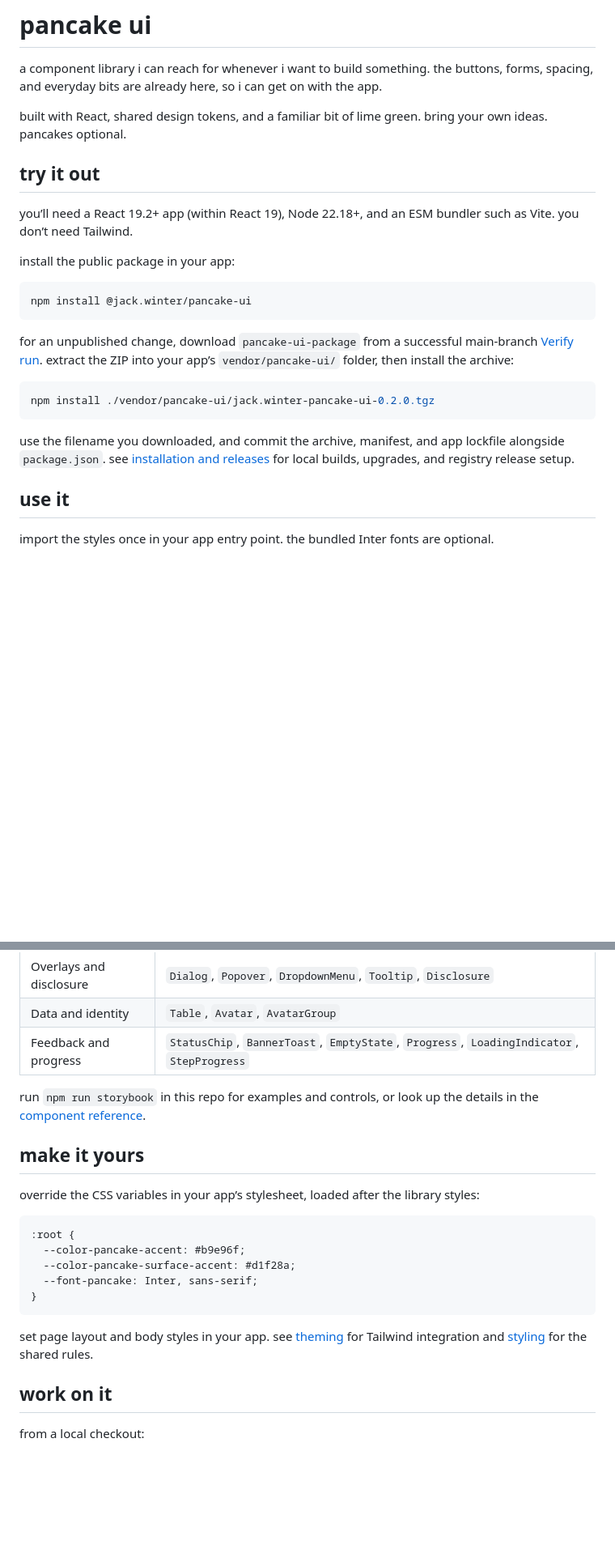
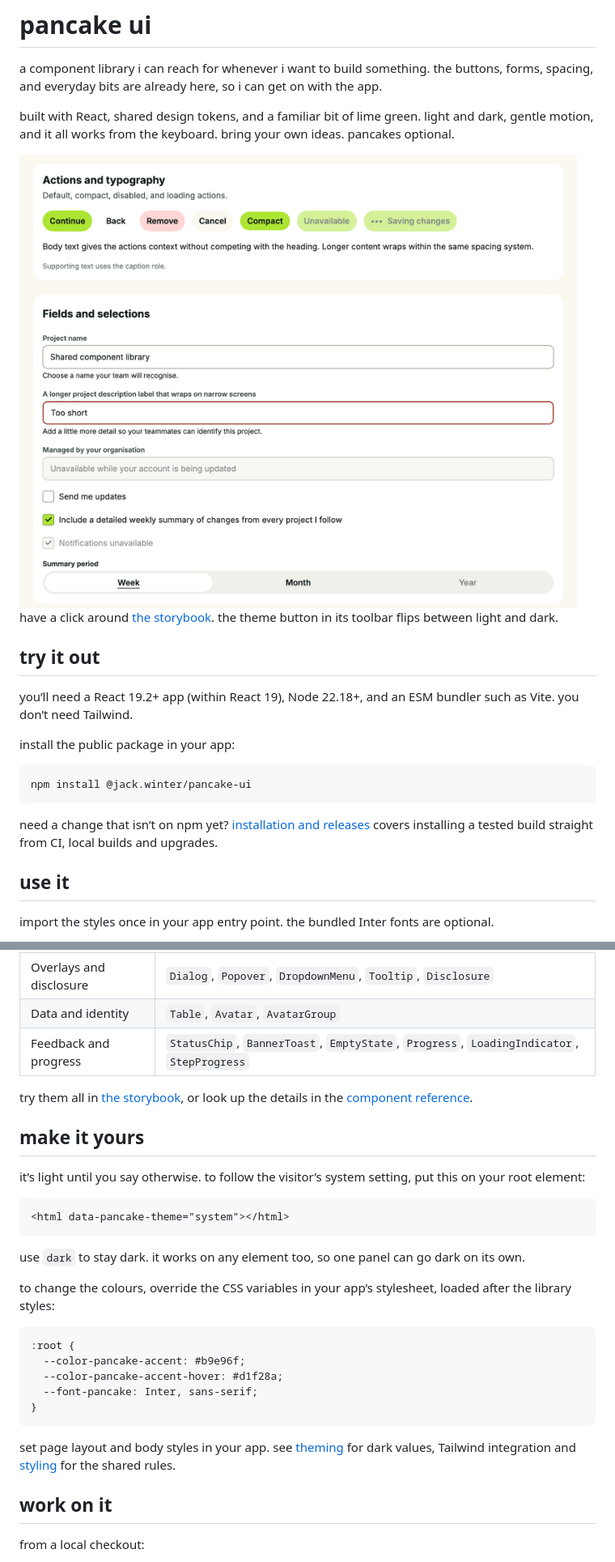
Before and after one commit to j4ckwinter/pancake-ui, a Markdown page: README.md, 2 parts joined by grey strips. Shown at 81% size. Drawn GitHub-style; pictures changed too: docs/images/catalogue-light.png (added); blank space fills up the shorter version.

Commit message:
docs(readme): show the components, link the storybook, explain dark mode
Move installing a CI build into the installation guide and stop pinning
example archive names to an old version.

````diff
--- a/README.md
+++ b/README.md
@@ -2,7 +2,14 @@
 
 a component library i can reach for whenever i want to build something. the buttons, forms, spacing, and everyday bits are already here, so i can get on with the app.
 
-built with React, shared design tokens, and a familiar bit of lime green. bring your own ideas. pancakes optional.
+built with React, shared design tokens, and a familiar bit of lime green. light and dark, gentle motion, and it all works from the keyboard. bring your own ideas. pancakes optional.
+
+<picture>
+  <source media="(prefers-color-scheme: dark)" srcset="https://raw.githubusercontent.com/j4ckwinter/pancake-ui/main/docs/images/catalogue-dark.png">
+  <img alt="pancake ui buttons, text fields, checkboxes and a segmented control" src="https://raw.githubusercontent.com/j4ckwinter/pancake-ui/main/docs/images/catalogue-light.png">
+</picture>
+
+have a click around [the storybook](https://j4ckwinter.github.io/pancake-ui/). the theme button in its toolbar flips between light and dark.
 
 ## try it out
 
@@ -14,13 +21,7 @@ install the public package in your app:
 npm install @jack.winter/pancake-ui
 ```
 
-for an unpublished change, download `pancake-ui-package` from a successful main-branch [Verify run](https://github.com/j4ckwinter/pancake-ui/actions/workflows/verify.yml). extract the ZIP into your app’s `vendor/pancake-ui/` folder, then install the archive:
-
-```sh
-npm install ./vendor/pancake-ui/jack.winter-pancake-ui-0.2.0.tgz
-```
-
-use the filename you downloaded, and commit the archive, manifest, and app lockfile alongside `package.json`. see [installation and releases](docs/installation.md) for local builds, upgrades, and registry release setup.
+need a change that isn’t on npm yet? [installation and releases](docs/installation.md) covers installing a tested build straight from CI, local builds and upgrades.
 
 ## use it
 
@@ -60,21 +61,29 @@ your app owns routing, data, and validation. components take native props, refs,
 | Data and identity       | `Table`, `Avatar`, `AvatarGroup`                                                                       |
 | Feedback and progress   | `StatusChip`, `BannerToast`, `EmptyState`, `Progress`, `LoadingIndicator`, `StepProgress`              |
 
-run `npm run storybook` in this repo for examples and controls, or look up the details in the [component reference](docs/components.md).
+try them all in [the storybook](https://j4ckwinter.github.io/pancake-ui/), or look up the details in the [component reference](docs/components.md).
 
 ## make it yours
 
-override the CSS variables in your app’s stylesheet, loaded after the library styles:
+it’s light until you say otherwise. to follow the visitor’s system setting, put this on your root element:
+
+```html
+<html data-pancake-theme="system"></html>
+```
+
+use `dark` to stay dark. it works on any element too, so one panel can go dark on its own.
+
+to change the colours, override the CSS variables in your app’s stylesheet, loaded after the library styles:
 
 ```css
 :root {
   --color-pancake-accent: #b9e96f;
-  --color-pancake-surface-accent: #d1f28a;
+  --color-pancake-accent-hover: #d1f28a;
   --font-pancake: Inter, sans-serif;
 }
 ```
 
-set page layout and body styles in your app. see [theming](docs/installation.md#theming) for Tailwind integration and [styling](docs/styling.md) for the shared rules.
+set page layout and body styles in your app. see [theming](docs/installation.md#theming) for dark values, Tailwind integration and [styling](docs/styling.md) for the shared rules.
 
 ## work on it
 
````
Also changed, not shown: docs/installation.md (+5 -5 lines), docs/images/catalogue-dark.png (added).
